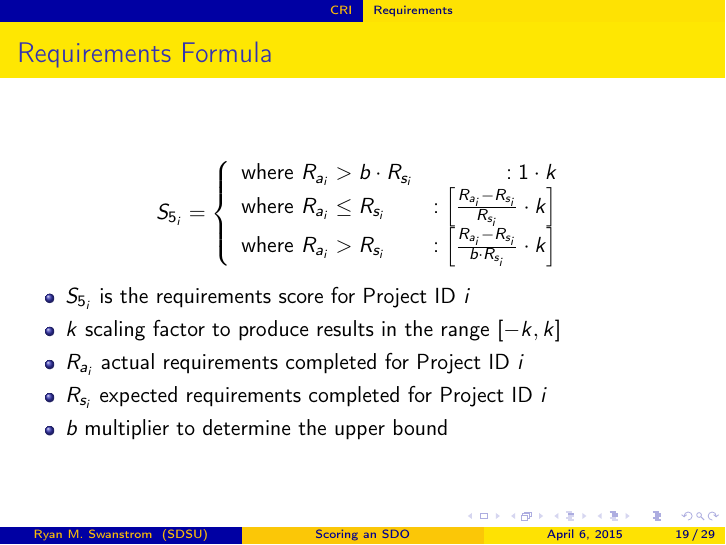
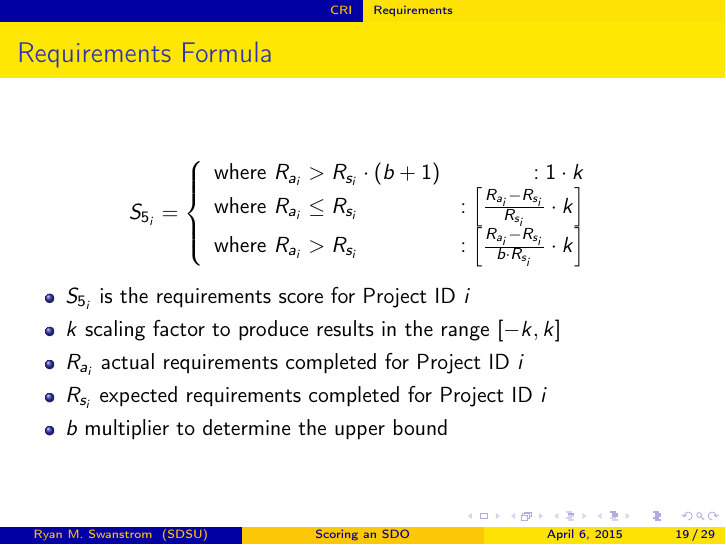
Before and after one commit to ryanswanstrom/PhD-Final-Defense, LaTeX slides (slide-wrapper.tex, which reads slides.tex): page 19 of 29. Compiled offline with pdfLaTeX.

Commit message:
requirements formula fix

```diff
--- a/slides.tex
+++ b/slides.tex
@@ -294,7 +294,7 @@
         \begin{displaymath}
             S_{5_i} = \left\{
              \begin{array}{lr}
-               \text{where } R_{a_i} > b \cdot R_{s_i} & :  1 \cdot k \\
+               \text{where } R_{a_i} > R_{s_i} \cdot (b + 1) & :  1 \cdot k \\
                \text{where } R_{a_i} \leq R_{s_i} & : \left[ \frac{R_{a_i} - R_{s_i}}{R_{s_i}}\cdot k \right] \\
                \text{where } R_{a_i} > R_{s_i}  & : \left[ \frac{R_{a_i} - R_{s_i} }{b \cdot R_{s_i}}\cdot k \right]
              \end{array}
```
